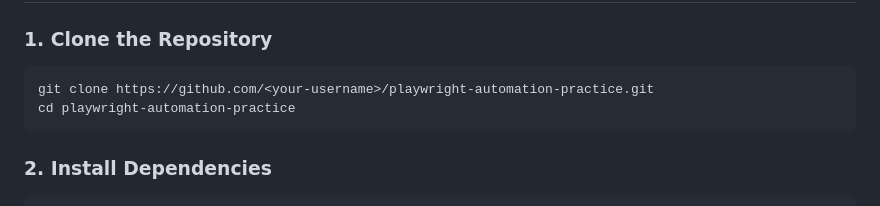
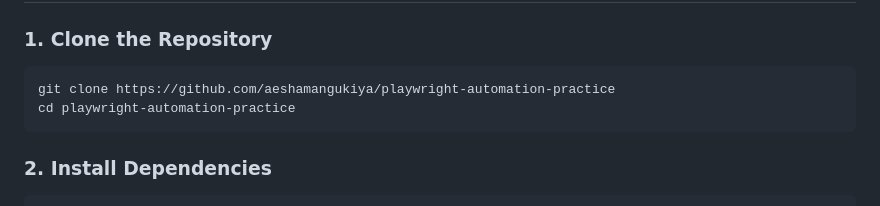
Before and after one commit to ahmedshaf3e/playwright-automation-practice, a Markdown page: README.md, the part around the change. Rendered like a GitHub page.

````diff
--- a/README.md
+++ b/README.md
@@ -49,7 +49,7 @@ The framework includes:
 
 ### 1. Clone the Repository
 ```bash
-git clone https://github.com/<your-username>/playwright-automation-practice.git
+git clone https://github.com/aeshamangukiya/playwright-automation-practice
 cd playwright-automation-practice
 ```
 
````
